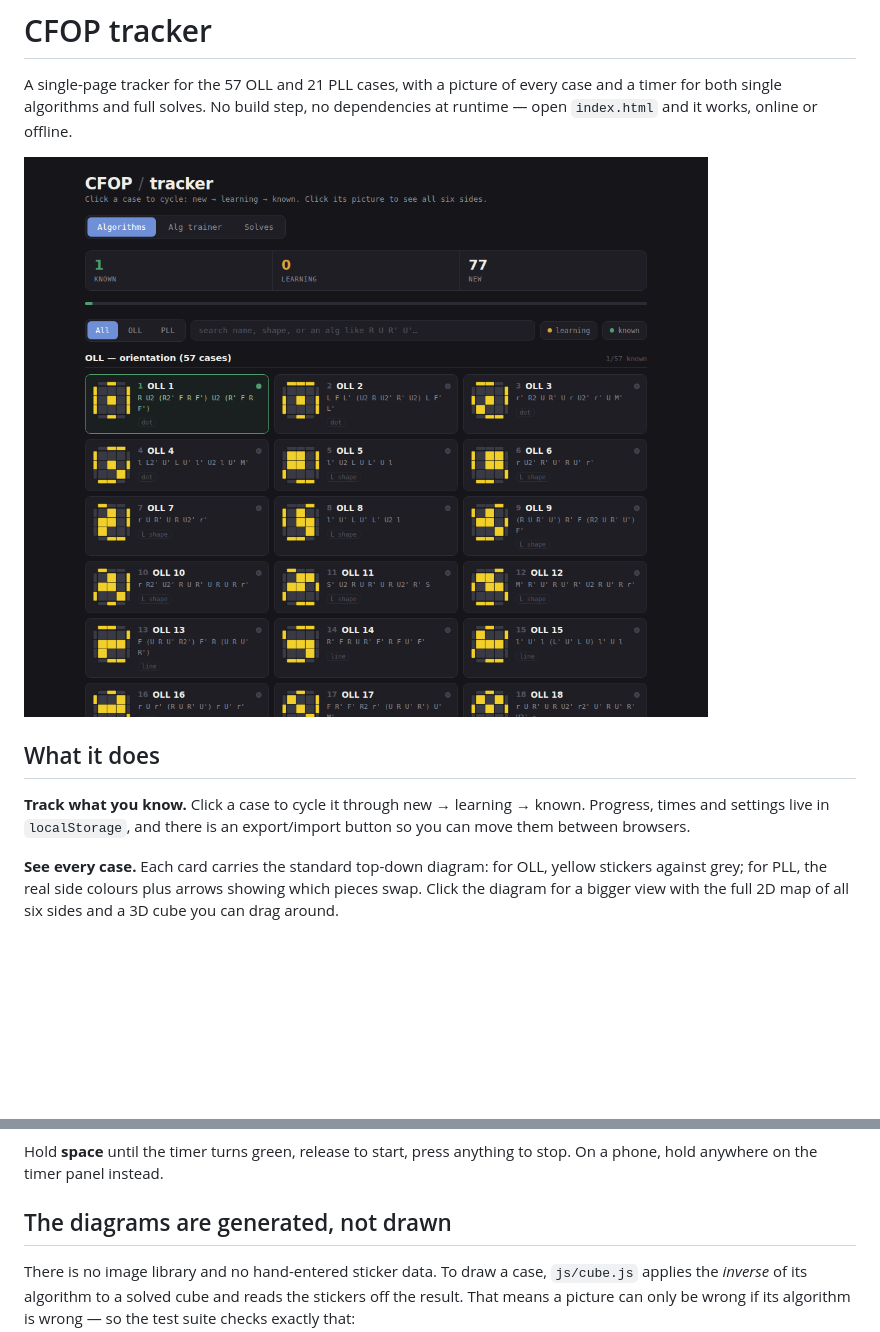
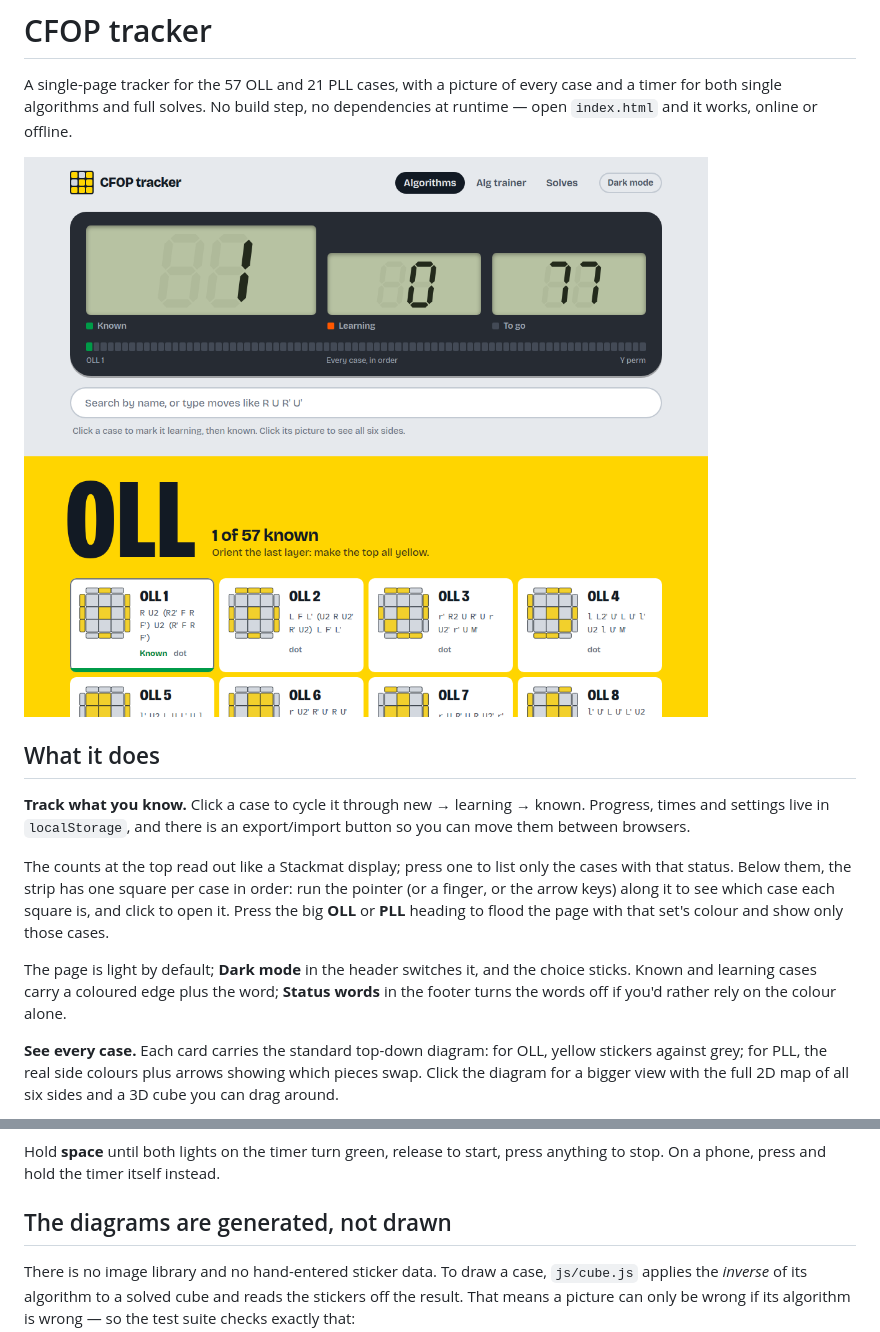
Before and after one commit to linluiben/cfop-tracker, a Markdown page: README.md, 2 parts joined by grey strips. Drawn GitHub-style; pictures changed too: screenshots/algorithms.png; blank space fills up the shorter version.

```diff
--- a/README.md
+++ b/README.md
@@ -11,6 +11,17 @@ dependencies at runtime — open `index.html` and it works, online or offline.
 **Track what you know.** Click a case to cycle it through new → learning →
 known. Progress, times and settings live in `localStorage`, and there is an
 export/import button so you can move them between browsers.
+
+The counts at the top read out like a Stackmat display; press one to list only
+the cases with that status. Below them, the strip has one square per case in
+order: run the pointer (or a finger, or the arrow keys) along it to see which
+case each square is, and click to open it. Press the big **OLL** or **PLL**
+heading to flood the page with that set's colour and show only those cases.
+
+The page is light by default; **Dark mode** in the header switches it, and the
+choice sticks. Known and learning cases carry a coloured edge plus the word;
+**Status words** in the footer turns the words off if you'd rather rely on the
+colour alone.
 
 **See every case.** Each card carries the standard top-down diagram: for OLL,
 yellow stickers against grey; for PLL, the real side colours plus arrows
@@ -44,8 +55,8 @@ session list with penalties, and best/ao5/ao12 across the session.
 
 ![Full solves](screenshots/solves.png)
 
-Hold **space** until the timer turns green, release to start, press anything to
-stop. On a phone, hold anywhere on the timer panel instead.
+Hold **space** until both lights on the timer turn green, release to start,
+press anything to stop. On a phone, press and hold the timer itself instead.
 
 ## The diagrams are generated, not drawn
 
```
Also changed, not shown: screenshots/case-detail.png, screenshots/solves.png, screenshots/trainer.png, screenshots/variants.png, 5 other files.
